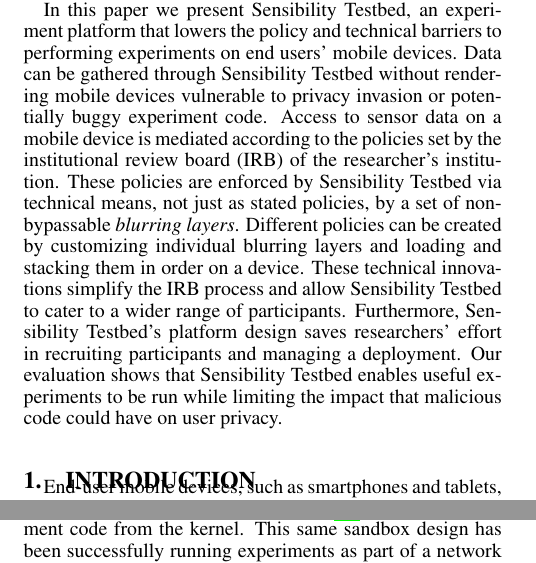
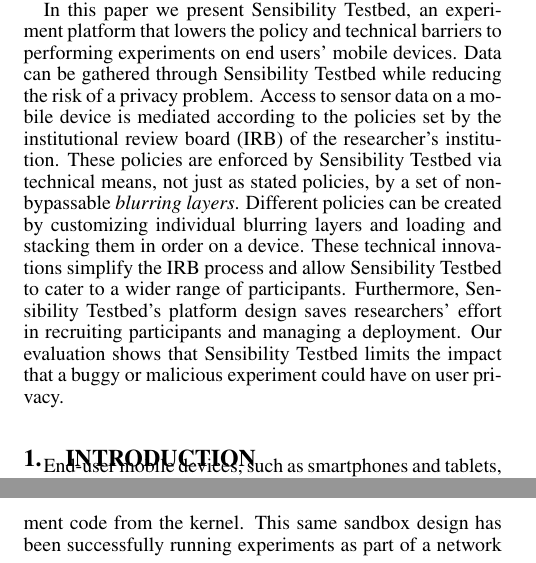
Before and after one commit to yyzhuang/mobisys16-sensibility, a LaTeX paper (mobisys.tex, which reads abstract.tex): two parts of the columns of pages 1 and 8 of 14, joined at a grey line, cut so that both start at the same text. Compiled offline with pdfLaTeX.

Commit message:
abstract

```diff
--- a/abstract.tex
+++ b/abstract.tex
@@ -36,8 +36,7 @@
 %devices accessible to the research community, and (2) offers
 %Through the use of a secure sandbox,
 Data can be gathered
-through Sensibility Testbed without rendering mobile devices
-vulnerable to privacy invasion or potentially buggy experiment code.
+through Sensibility Testbed while reducing the risk of a privacy problem.
 %Sensibility Testbed provides privacy protection of mobile device
 %data, and maintains the security of device systems from
 %potentially buggy experiment code. The experiment code in Sensibility
@@ -56,8 +55,10 @@
 effort in recruiting participants and managing a deployment.
 %\cappos{The sentence before this needs to be tightened.  It mentions
 %all sorts of things we don't really cover in the paper.}
-Our evaluation shows that \sysname enables useful experiments to be run
-while limiting the impact that malicious code could have on user privacy.
+Our evaluation shows that \sysname %enables useful experiments to be run
+%while
+limits the impact that a buggy or malicious experiment could have on user
+privacy.
 %using a combination of blurring and rate-limiting.
 %beyond that of previous campus-only,
 %incentivized testbeds, thereby adding to the diversity of the
```
